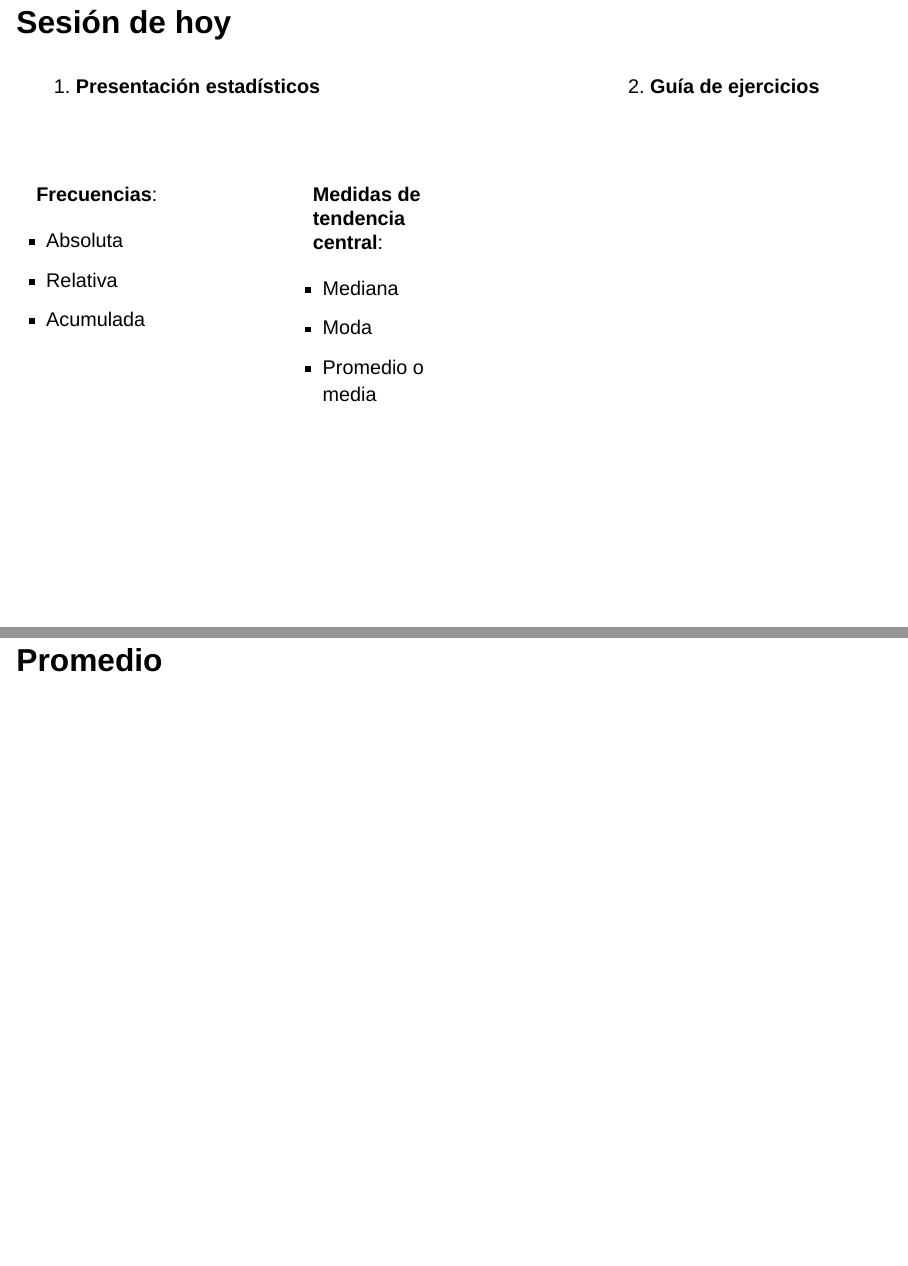
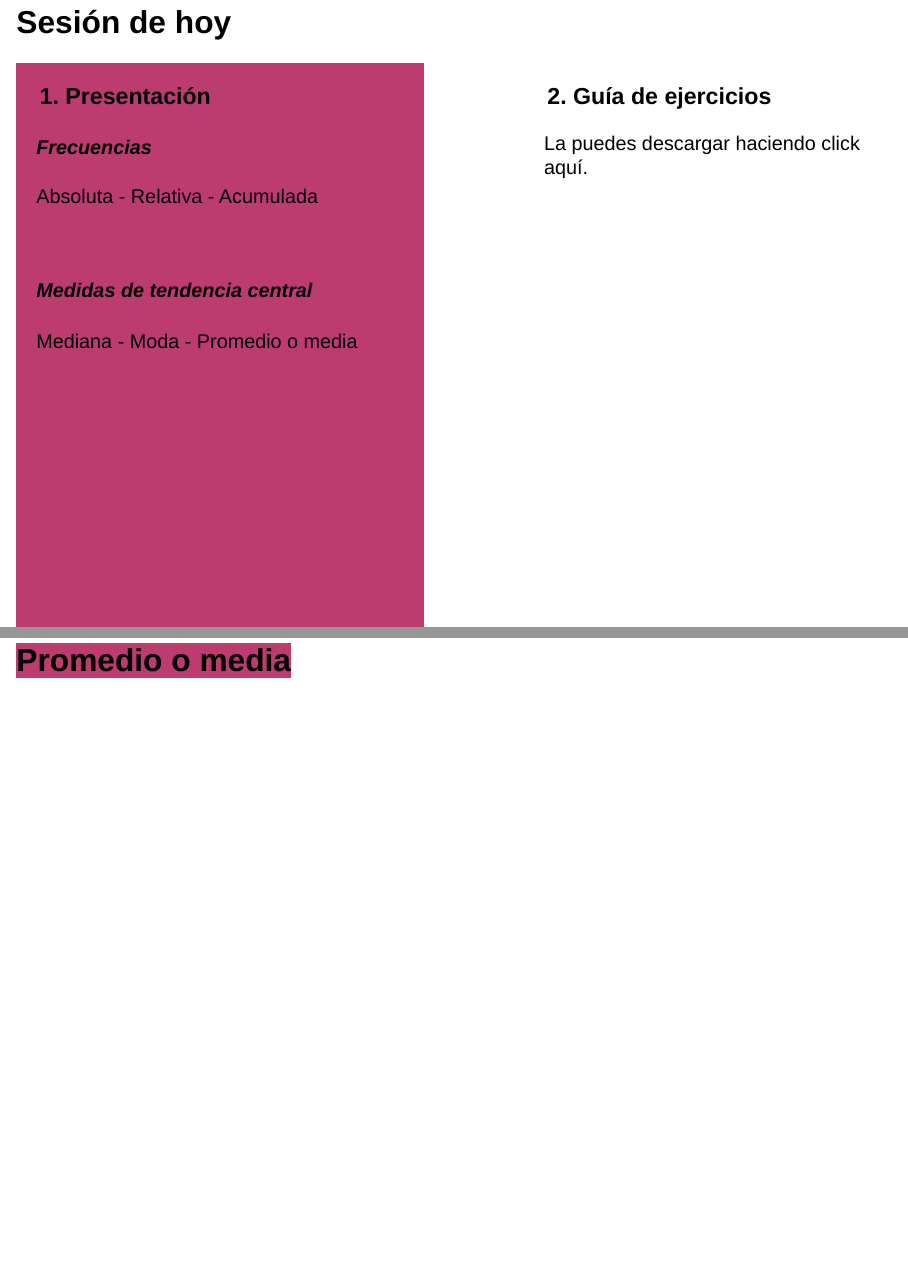
Before and after one commit to mafenunez/materiales-docencia, a Quarto document (presentaciones/sesion01.qmd): pages 3 and 12 of 13 before the commit and pages 3 and 13 of 14 after it, joined at a grey line. Rendered offline with R 4.5, knitr and Pandoc in place of Quarto, with nearby package versions; drawn as Slidy slides in place of the format the file asks for.

Commit message:
otros ajustes

```diff
--- a/presentaciones/sesion01.qmd
+++ b/presentaciones/sesion01.qmd
@@ -40,51 +40,37 @@
 :::
 ::::
 
-## [**Sesión de hoy**]{.purple}
+## [**Sesión de hoy**]{.white}{data-background-color="#00788d"}
+
 
 :::: {.columns}
 
-::: {.column width="55%"}
-:::{.content-box-purple}
-1. **Presentación estadísticos**
+::: {.column width="45%" style="background-color: #bc3c6f; min-height: 100vh;"}
+### [**1. Presentación**]{.black}
+
+#### [***Frecuencias***]{.white}
+[ Absoluta - Relativa -  Acumulada]{.black}
 
 <br>
 
-:::: {.columns}
-
-::: {.column width="45%"}
-**Frecuencias**:
-
-- Absoluta
-- Relativa
-- Acumulada
+#### [***Medidas de tendencia central***]{.white}
+[Mediana - Moda - Promedio o media]{.black}
 :::
 
 ::: {.column width="5%"}
 :::
 
 ::: {.column width="45%"}
-**Medidas de tendencia central**:
 
-- Mediana
-- Moda
-- Promedio o media
+### [**2. Guía de ejercicios**]{.black}
+
+[La puedes descargar haciendo click aquí.]{.black}
 :::
+::::
 
-::::
-:::
 
-:::
-::: {.column width="5%"}
-:::
 
-::: {.column width="35%"}
-:::{.content-box-red}
-2. **Guía de ejercicios**
-:::
-:::
 
-::::
 
 ## [¿Qué es un ***estadístico***?]{.white}{data-background-color="#00788d"}
 
```
Also changed, not shown: presentaciones/sesion01.html, presentaciones/sesion01.qmd (10 more changed lines).
